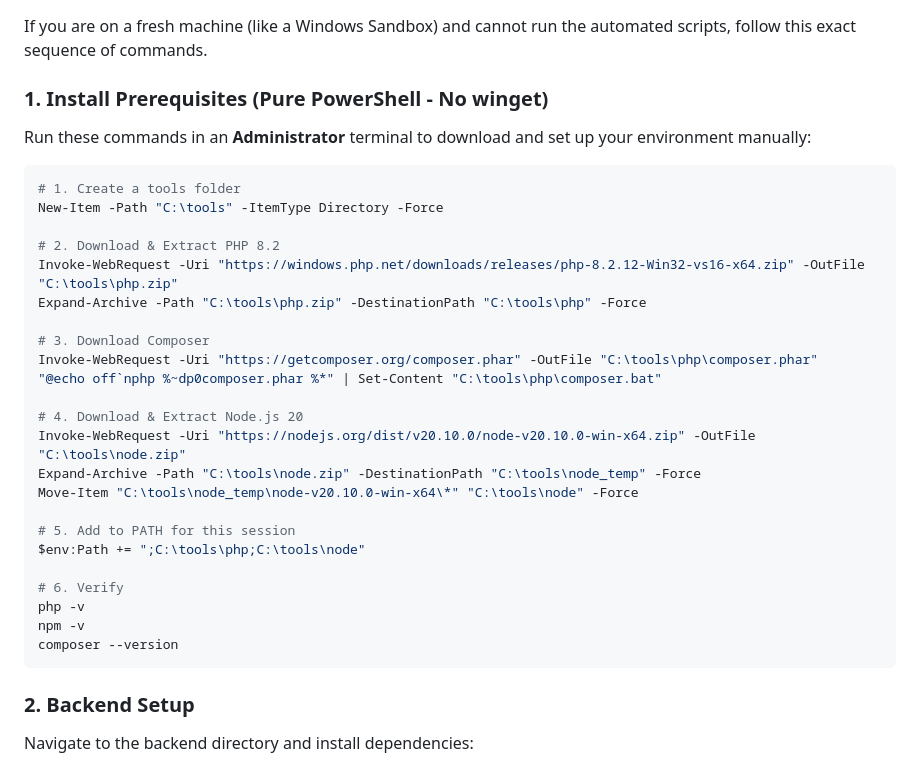
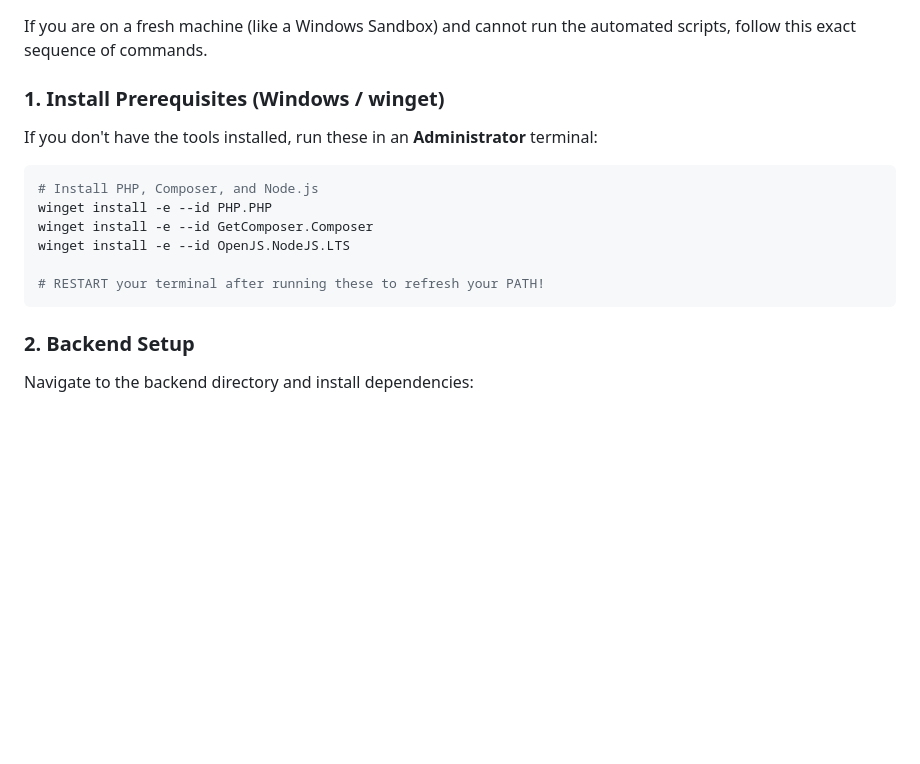
Before and after one commit to ahmed-bayome/workflow-orchestrator, a Markdown page: README.md, the part around the change. Rendered like a GitHub page; blank space fills up the shorter version.

Commit message:
Revert "Update README.md"
This reverts commit 92a635072bcc96b7ea46b905a119b0523aa97354.

````diff
--- a/README.md
+++ b/README.md
@@ -62,33 +62,15 @@ Choose **Option 1** for first-time setup, then **Option 2** to run.
 
 If you are on a fresh machine (like a Windows Sandbox) and cannot run the automated scripts, follow this exact sequence of commands.
 
-### 1. Install Prerequisites (Pure PowerShell - No winget)
-Run these commands in an **Administrator** terminal to download and set up your environment manually:
+### 1. Install Prerequisites (Windows / winget)
+If you don't have the tools installed, run these in an **Administrator** terminal:
+```powershell
+# Install PHP, Composer, and Node.js
+winget install -e --id PHP.PHP
+winget install -e --id GetComposer.Composer
+winget install -e --id OpenJS.NodeJS.LTS
 
-```powershell
-# 1. Create a tools folder
-New-Item -Path "C:\tools" -ItemType Directory -Force
-
-# 2. Download & Extract PHP 8.2
-Invoke-WebRequest -Uri "https://windows.php.net/downloads/releases/php-8.2.12-Win32-vs16-x64.zip" -OutFile "C:\tools\php.zip"
-Expand-Archive -Path "C:\tools\php.zip" -DestinationPath "C:\tools\php" -Force
-
-# 3. Download Composer
-Invoke-WebRequest -Uri "https://getcomposer.org/composer.phar" -OutFile "C:\tools\php\composer.phar"
-"@echo off`nphp %~dp0composer.phar %*" | Set-Content "C:\tools\php\composer.bat"
-
-# 4. Download & Extract Node.js 20
-Invoke-WebRequest -Uri "https://nodejs.org/dist/v20.10.0/node-v20.10.0-win-x64.zip" -OutFile "C:\tools\node.zip"
-Expand-Archive -Path "C:\tools\node.zip" -DestinationPath "C:\tools\node_temp" -Force
-Move-Item "C:\tools\node_temp\node-v20.10.0-win-x64\*" "C:\tools\node" -Force
-
-# 5. Add to PATH for this session
-$env:Path += ";C:\tools\php;C:\tools\node"
-
-# 6. Verify
-php -v
-npm -v
-composer --version
+# RESTART your terminal after running these to refresh your PATH!
 ```
 
 ### 2. Backend Setup
````
